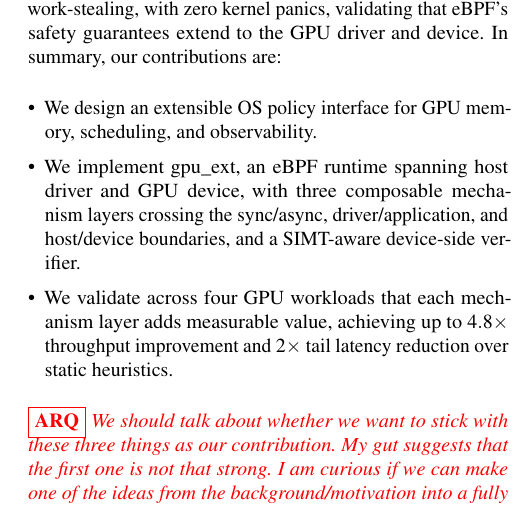
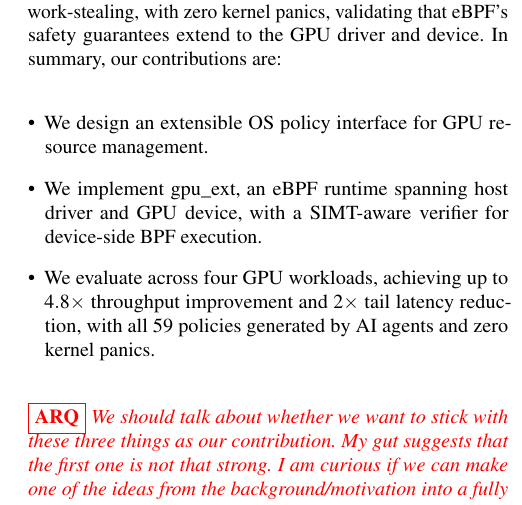
Before and after one commit to yunwei37/gpu-ext-paper, a LaTeX paper (main.tex, which reads tex/intro.tex): part of one column of page 2 of 18, cut so that both start at the same text. Compiled offline with pdfLaTeX; a LaTeX package or settings file that is missing is left out.

Commit message:
docs: refine contributions section in introduction for clarity and precision

```diff
--- a/tex/intro.tex
+++ b/tex/intro.tex
@@ -54,11 +54,11 @@ We implement \sys{} on Linux by extending the NVIDIA open GPU kernel modules~\ci
 In our experiments, AI agents generated all 59 evaluated BPF policies, including eviction ordering, prefetch strategies, scheduling logic, and device-side work-stealing, with zero kernel panics, validating that eBPF's safety guarantees extend to the GPU driver and device. In summary, our contributions are:
 
 \begin{itemize}[leftmargin=*,itemsep=0pt]
-  \item We design an extensible OS policy interface for GPU memory, scheduling, and observability.
+  \item We design an extensible OS policy interface for GPU resource management.
 
-  \item We implement \sys, an eBPF runtime spanning host driver and GPU device, with three composable mechanism layers crossing the sync/async, driver/application, and host/device boundaries, and a SIMT-aware device-side verifier.
+  \item We implement \sys, an eBPF runtime spanning host driver and GPU device, with a SIMT-aware verifier for device-side BPF execution.
 
-  \item We validate across four GPU workloads that each mechanism layer adds measurable value, achieving up to $4.8\times$ throughput improvement and $2\times$ tail latency reduction over static heuristics.
+  \item We evaluate across four GPU workloads, achieving up to $4.8\times$ throughput improvement and $2\times$ tail latency reduction, with all 59 policies generated by AI agents and zero kernel panics.
 \end{itemize}
 
 \arq{We should talk about whether we want to stick with these three things as our contribution.  My gut suggests that the first one is not that strong.  I am curious if we can make one of the ideas from the background/motivation into a fully fledged contribution here (?)}
```
